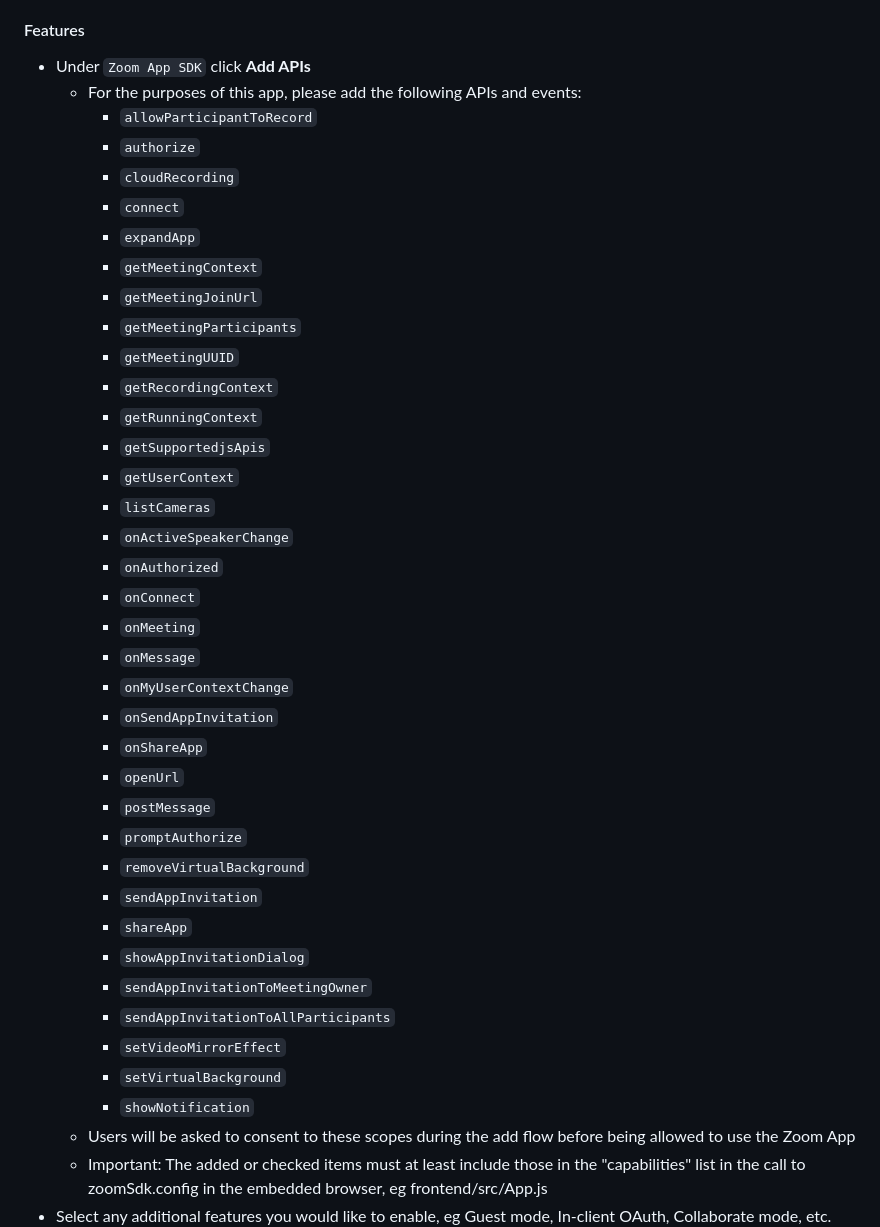
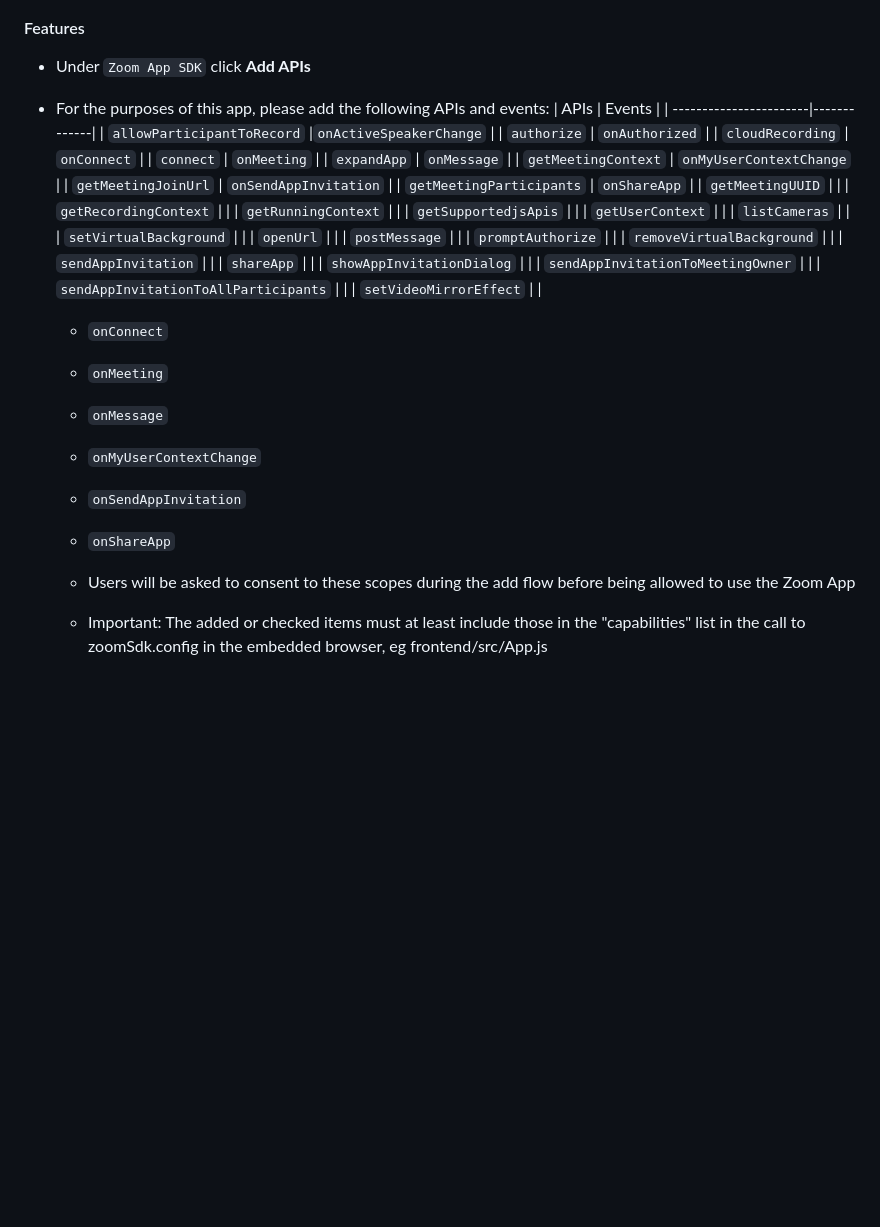
Before and after one commit to just-zoomit/AI-Zoom-APP, a Markdown page: README.md, the part around the change. Drawn GitHub-style; blank space fills up the shorter version.

```diff
--- a/README.md
+++ b/README.md
@@ -75,41 +75,45 @@ Follow these instructions for the "Development" section
 #### Features
 
 - Under `Zoom App SDK` click **Add APIs**
-  - For the purposes of this app, please add the following APIs and events:
-    - `allowParticipantToRecord`
-    - `authorize`
-    - `cloudRecording`
-    - `connect`
-    - `expandApp`
-    - `getMeetingContext`
-    - `getMeetingJoinUrl`
-    - `getMeetingParticipants`
-    - `getMeetingUUID`
-    - `getRecordingContext`
-    - `getRunningContext`
-    - `getSupportedjsApis`
-    - `getUserContext`
-    - `listCameras`
-    - `onActiveSpeakerChange`
-    - `onAuthorized`
+- For the purposes of this app, please add the following APIs and events:
+   |  APIs                  | Events |
+   | -----------------------|-------------|
+   | `allowParticipantToRecord`   |`onActiveSpeakerChange` |
+   | `authorize`                 | `onAuthorized` |
+   | `cloudRecording`     | `onConnect` |
+   | `connect`            | `onMeeting` |
+   |  `expandApp`         |  `onMessage` |
+   | `getMeetingContext`     |  `onMyUserContextChange` |
+   | `getMeetingJoinUrl`        | `onSendAppInvitation` |
+   | `getMeetingParticipants`   | `onShareApp` |
+   | `getMeetingUUID`           |  |
+   | `getRecordingContext`           |  |
+   | `getRunningContext`           |  |
+   | `getSupportedjsApis`          |  |
+   | `getUserContext`         |  |
+   | `listCameras`         |  |
+   | `setVirtualBackground`      |  |
+   | `openUrl`     |  |
+   | `postMessage`     |  |
+   | `promptAuthorize`    |  |
+   | `removeVirtualBackground`    |  |
+   | `sendAppInvitation`   |  |
+   | `shareApp`    |  |
+   | `showAppInvitationDialog`   |  |
+   | `sendAppInvitationToMeetingOwner`   |  |
+   | `sendAppInvitationToAllParticipants`   |  |
+   | `setVideoMirrorEffect`  |  |
+
+
+
     - `onConnect`
     - `onMeeting`
     - `onMessage`
     - `onMyUserContextChange`
     - `onSendAppInvitation`
     - `onShareApp`
-    - `openUrl`
-    - `postMessage`
-    - `promptAuthorize`
-    - `removeVirtualBackground`
-    - `sendAppInvitation`
-    - `shareApp`
-    - `showAppInvitationDialog`
-    - `sendAppInvitationToMeetingOwner`
-    - `sendAppInvitationToAllParticipants`
-    - `setVideoMirrorEffect`
-    - `setVirtualBackground`
-    - `showNotification`
+
+
   - Users will be asked to consent to these scopes during the add flow before being allowed to use the Zoom App
   - Important: The added or checked items must at least include those in the "capabilities" list in the call to zoomSdk.config in the embedded browser, eg frontend/src/App.js
 - Select any additional features you would like to enable, eg Guest mode, In-client OAuth, Collaborate mode, etc. For this app, have Guest mode, In-client OAuth, and Collaborate Mode turned on.
```
Also changed, not shown: 0-Get-Started/ReadMe.md (added, +1 -0 lines), backend_python/ReadMe.md (added, +21 -0 lines).
